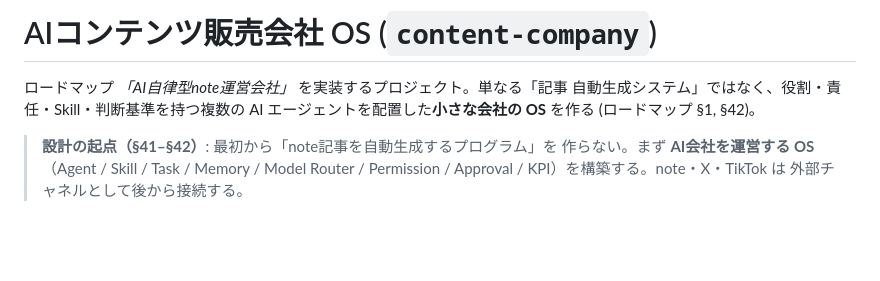
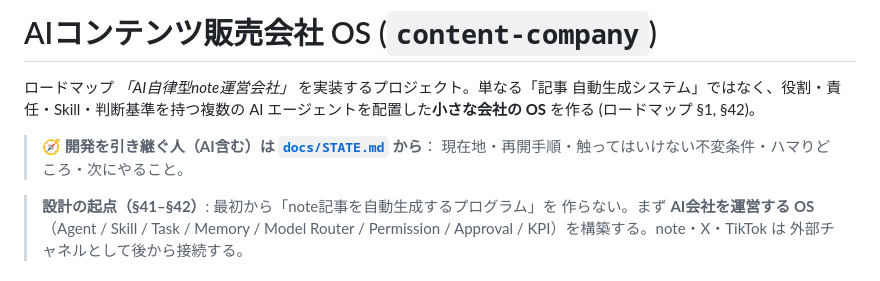
Before and after one commit to sutasutars1-png/japan-guide, a Markdown page: content-company/README.md, the part around the change. GitHub-like rendering; blank space fills up the shorter version.

```diff
--- a/content-company/README.md
+++ b/content-company/README.md
@@ -3,6 +3,9 @@
 ロードマップ *「AI自律型note運営会社」* を実装するプロジェクト。単なる「記事
 自動生成システム」ではなく、役割・責任・Skill・判断基準を持つ複数の AI
 エージェントを配置した**小さな会社の OS** を作る (ロードマップ §1, §42)。
+
+> 🧭 **開発を引き継ぐ人（AI含む）は [`docs/STATE.md`](docs/STATE.md) から**：
+> 現在地・再開手順・触ってはいけない不変条件・ハマりどころ・次にやること。
 
 > **設計の起点（§41–§42）**: 最初から「note記事を自動生成するプログラム」を
 > 作らない。まず **AI会社を運営する OS**（Agent / Skill / Task / Memory /
```
Also changed, not shown: content-company/CLAUDE.md (+3 -0 lines), content-company/docs/STATE.md (added, +108 -0 lines).
